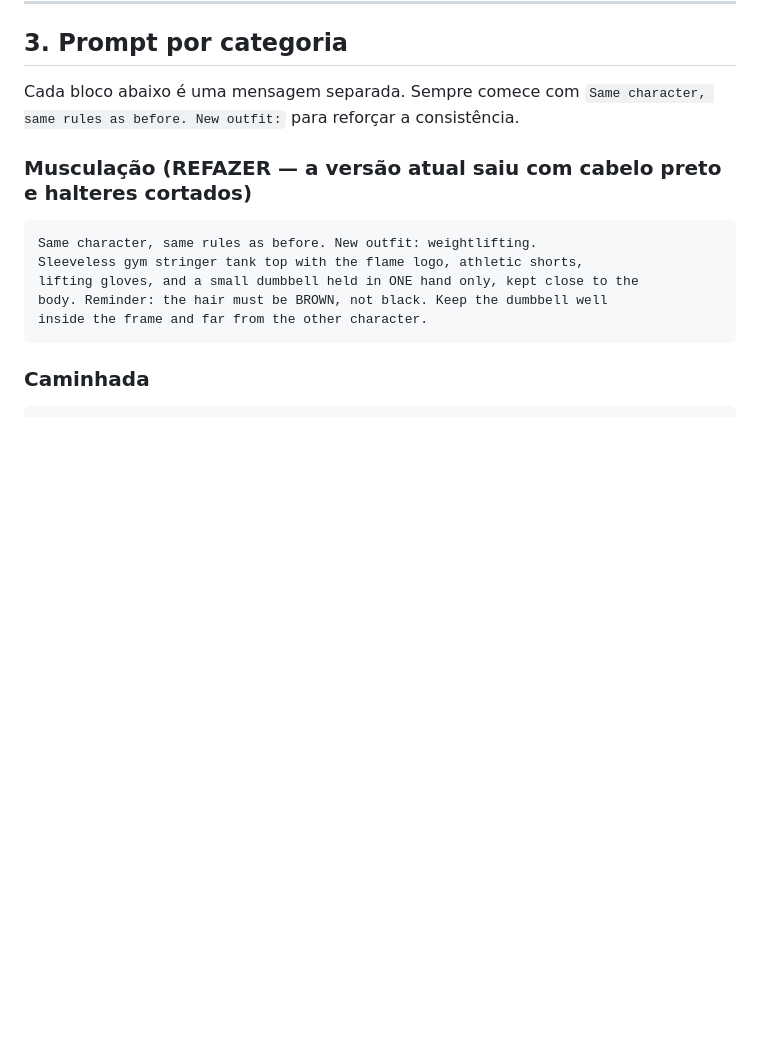
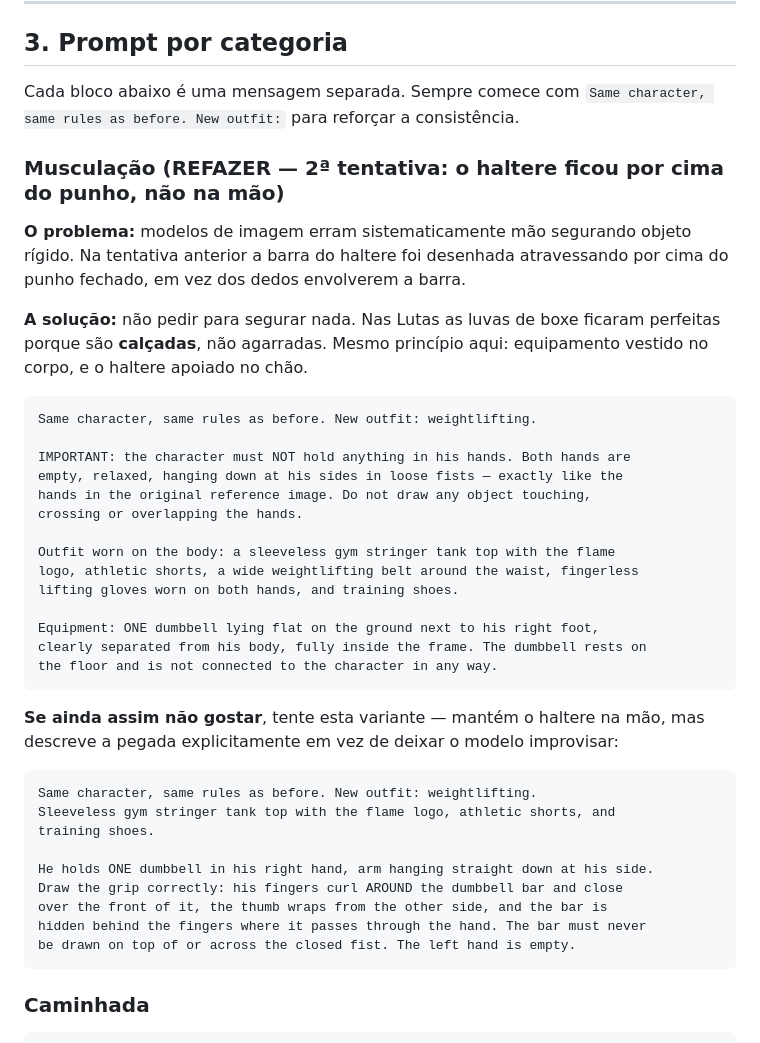
Before and after one commit to Rafael-T-Santos/caloricio, a Markdown page: MASCOTE-PROMPT.md, the part around the change. GitHub-like rendering; blank space fills up the shorter version.

Commit message:
Prompt de musculacao v3: elimina a pegada em vez de tentar corrigi-la
O haltere ficou desenhado por cima do punho fechado nas duas tentativas.
Nas Lutas as luvas de boxe sairam perfeitas porque sao calcadas, nao
agarradas — mesmo principio: cinto e luvas vestidos no corpo, haltere
apoiado no chao, maos explicitamente vazias. Inclui variante alternativa
que descreve a pegada dedo a dedo, caso queira manter na mao.

Co-Authored-By: Claude Opus 5 <noreply@anthropic.com>

````diff
--- a/MASCOTE-PROMPT.md
+++ b/MASCOTE-PROMPT.md
@@ -64,14 +64,46 @@ Cada bloco abaixo é uma mensagem separada. Sempre comece com
 `Same character, same rules as before. New outfit:` para reforçar a
 consistência.
 
-### Musculação (REFAZER — a versão atual saiu com cabelo preto e halteres cortados)
+### Musculação (REFAZER — 2ª tentativa: o haltere ficou por cima do punho, não na mão)
+
+**O problema:** modelos de imagem erram sistematicamente mão segurando objeto
+rígido. Na tentativa anterior a barra do haltere foi desenhada atravessando
+por cima do punho fechado, em vez dos dedos envolverem a barra.
+
+**A solução:** não pedir para segurar nada. Nas Lutas as luvas de boxe
+ficaram perfeitas porque são **calçadas**, não agarradas. Mesmo princípio aqui:
+equipamento vestido no corpo, e o haltere apoiado no chão.
 
 ```
 Same character, same rules as before. New outfit: weightlifting.
-Sleeveless gym stringer tank top with the flame logo, athletic shorts,
-lifting gloves, and a small dumbbell held in ONE hand only, kept close to the
-body. Reminder: the hair must be BROWN, not black. Keep the dumbbell well
-inside the frame and far from the other character.
+
+IMPORTANT: the character must NOT hold anything in his hands. Both hands are
+empty, relaxed, hanging down at his sides in loose fists — exactly like the
+hands in the original reference image. Do not draw any object touching,
+crossing or overlapping the hands.
+
+Outfit worn on the body: a sleeveless gym stringer tank top with the flame
+logo, athletic shorts, a wide weightlifting belt around the waist, fingerless
+lifting gloves worn on both hands, and training shoes.
+
+Equipment: ONE dumbbell lying flat on the ground next to his right foot,
+clearly separated from his body, fully inside the frame. The dumbbell rests on
+the floor and is not connected to the character in any way.
+```
+
+**Se ainda assim não gostar**, tente esta variante — mantém o haltere na mão,
+mas descreve a pegada explicitamente em vez de deixar o modelo improvisar:
+
+```
+Same character, same rules as before. New outfit: weightlifting.
+Sleeveless gym stringer tank top with the flame logo, athletic shorts, and
+training shoes.
+
+He holds ONE dumbbell in his right hand, arm hanging straight down at his side.
+Draw the grip correctly: his fingers curl AROUND the dumbbell bar and close
+over the front of it, the thumb wraps from the other side, and the bar is
+hidden behind the fingers where it passes through the hand. The bar must never
+be drawn on top of or across the closed fist. The left hand is empty.
 ```
 
 ### Caminhada
````
